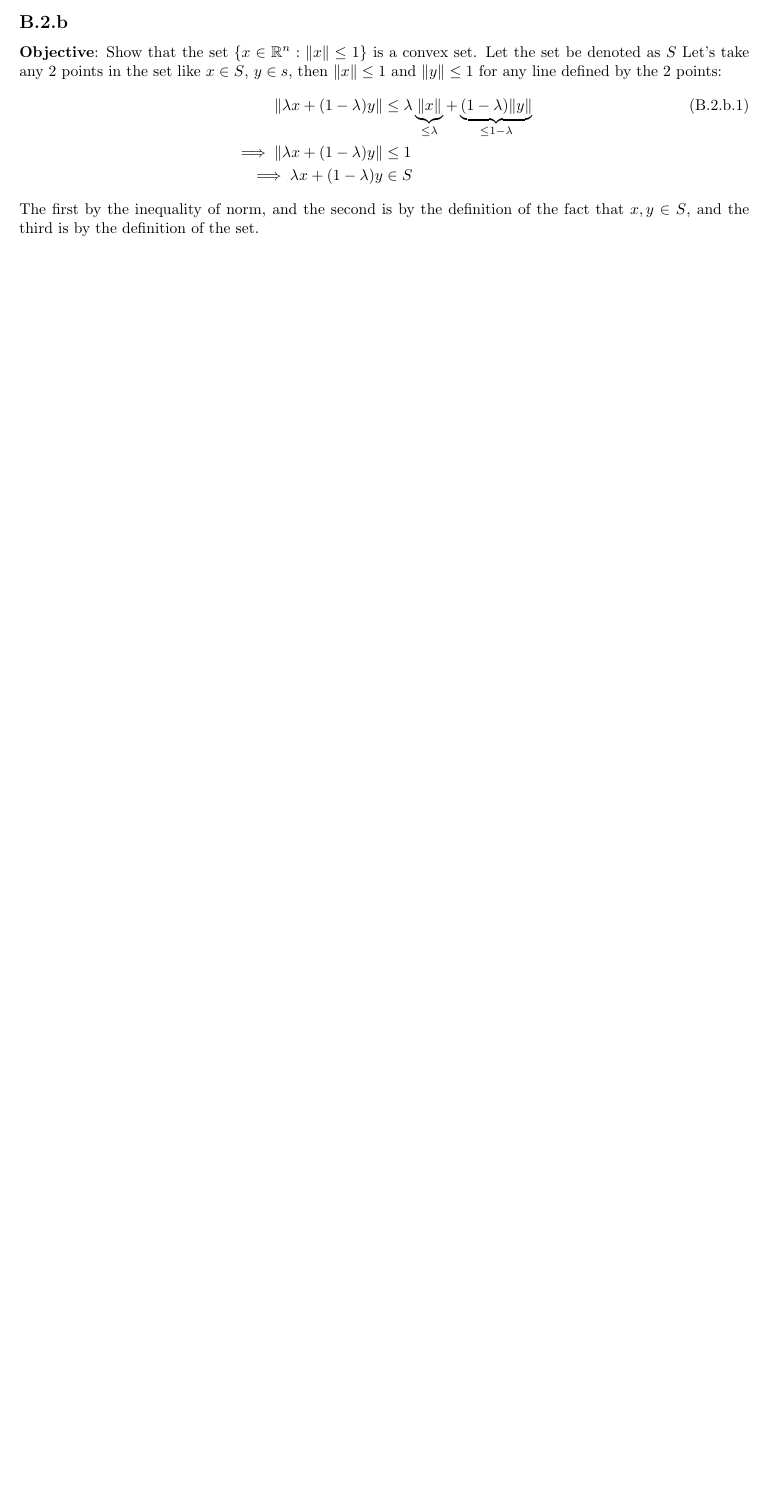
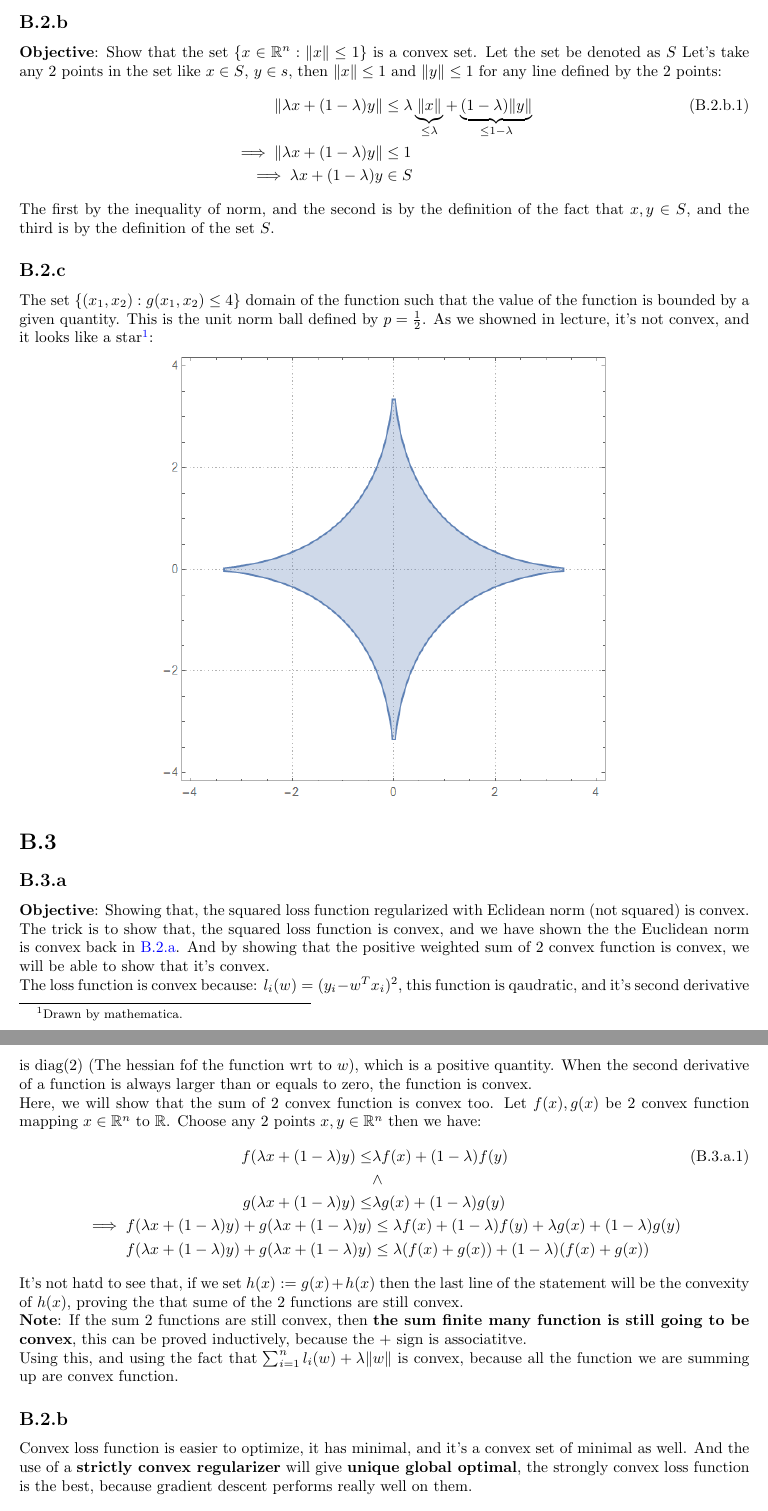
Before and after one commit to iluvjava/CSE-546, a LaTeX problem sheet (HW2/hw2Btex/hw2b.tex): part of page 2 of 2 before the commit and two parts of pages 2 and 3 of 3 after it, the two joined at a grey line, cut so that both start at the same text, the shorter picture padded with empty space. Compiled offline with pdfLaTeX.

Commit message:
small changes

```diff
--- a/HW2/hw2Btex/hw2b.tex
+++ b/HW2/hw2Btex/hw2b.tex
@@ -84,6 +84,45 @@
             \\
             \implies \lambda x + (1 - \lambda)y &\in S
         \end{align*}
-        The first by the inequality of norm, and the second is by the definition of the fact that $x,y \in S$, and the third is by the definition of the set.
+        The first by the inequality of norm, and the second is by the definition of the fact that $x,y \in S$, and the third is by the definition of the set $S$.
+    \subsection*{B.2.c}
+        The set $ \{(x_1, x_2): g(x_1, x_2) \le 4\}$ domain of the function such that the value of the function is bounded by a given quantity. This is the unit norm ball defined by $p = \frac{1}{2}$. As we showned in lecture, it's not convex, and it looks like a star\footnote{Drawn by mathematica. }:
+        \begin{center}
+            \includegraphics[width=10cm]{b2-norm-ball.png}
+        \end{center}
+
+\section*{B.3}
+    \subsection*{B.3.a}
+        \textbf{Objective}: Showing that, the squared loss function regularized with Eclidean norm (not squared) is convex. The trick is to show that, the squared loss function is convex, and we have shown the the Euclidean norm is convex back in \hyperref[B.2.a]{B.2.a}. And by showing that the positive weighted sum of 2 convex function is convex, we will be able to show that it's convex.
+        \\
+        The loss function is convex because: $l_i(w) = (y_i - w^Tx_i)^2$, this function is qaudratic, and it's second derivative is $\text{diag}(2)$ (The hessian fof the function wrt to $w$), which is a positive quantity. When the second derivative of a function is always larger than or equals to zero, the function is convex.
+        \\
+        Here, we will show that the sum of 2 convex function is convex too. Let $f(x), g(x)$ be 2 convex function mapping $x\in \mathbb{R}^n$ to $\mathbb{R}$. Choose any 2 points $x, y\in \mathbb{R}^n$ then we have:
+        \begin{align*}\tag{B.3.a.1}\label{eqn:B.3.a.1}
+            f(\lambda x + (1 - \lambda)y) \le& \lambda f(x) + (1 - \lambda)f(y)
+            \\
+            & \wedge
+            \\
+            g(\lambda x + (1 - \lambda)y) \le& \lambda g(x) + (1 - \lambda)g(y)
+            \\
+            \implies
+            f(\lambda x + (1 - \lambda)y) + g(\lambda x + (1 - \lambda)y)
+            &\le \lambda f(x) + (1 - \lambda)f(y) +  \lambda g(x) + (1 - \lambda)g(y)
+            \\
+            f(\lambda x + (1 - \lambda)y) + g(\lambda x + (1 - \lambda)y)
+            &\le
+            \lambda (f(x) + g(x)) + (1 - \lambda) (f(x) + g(x))
+        \end{align*}
+    It's not hatd to see that, if we set $h(x) := g(x) + h(x)$ then the last line of the statement will be the convexity of $h(x)$, proving the that sume of the 2 functions are still convex.
+    \\
+    \textbf{Note}: If the sum 2 functions are still convex, then \textbf{the sum finite many function is still going to be convex}, this can be proved inductively, because the $+$ sign is associatitve.
+    \\
+    Using this, and using the fact that $\sum_{i = 1}^{n} l_i(w) + \lambda\Vert w\Vert$ is convex, because all the function we are summing up are convex function.
+    \subsection*{B.2.b}
+        Convex loss function is easier to optimize, it has minimal, and it's a convex set of minimal as well. And the use of a \textbf{strictly convex regularizer} will give \textbf{unique global optimal}, the strongly convex loss function is the best, because gradient descent performs really well on them.
+\section*{B.4: Multinomial Logistic Regression}
+
+\section*{B.5: Confidence Interval of Least Squares Estimation: Bounding Estimate}
+
 
 \end{document}
```
Also changed, not shown: HW2/hw2Atex/hw2A.tex (line endings or trailing spaces), HW2/hw2Btex/b2-norm-ball.png (added), HW2/hw2Btex/hw2b.pdf, HW2/hw2Btex/hw2b.tex (2 more changed lines).
